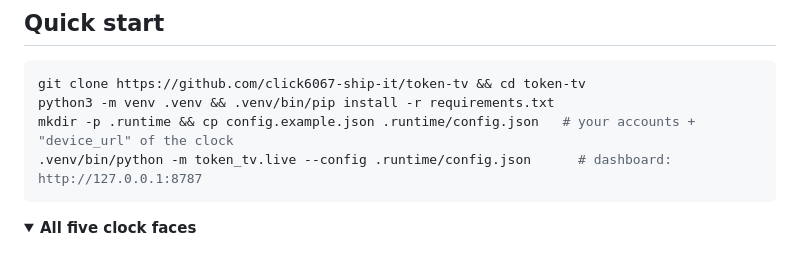
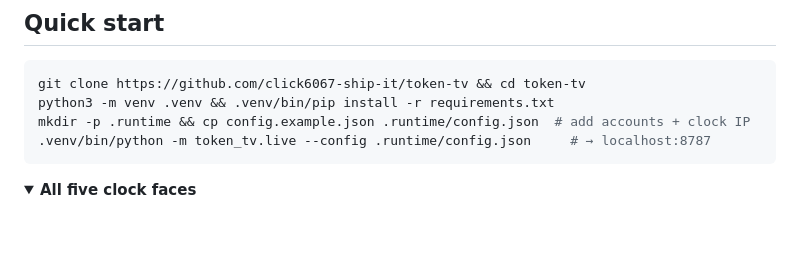
Before and after one commit to click6067-ship-it/token-tv, a Markdown page: README.md, the part around the change. GitHub-like rendering; folded sections open; blank space fills up the shorter version.

Commit message:
Shorten the quick start comments so they fit the code block
Co-Authored-By: Claude Opus 5.5 (1M context) <noreply@anthropic.com>

````diff
--- a/README.md
+++ b/README.md
@@ -20,8 +20,8 @@ Claude · Codex · Grok — multiple accounts — no firmware flashing</p>
 ```bash
 git clone https://github.com/click6067-ship-it/token-tv && cd token-tv
 python3 -m venv .venv && .venv/bin/pip install -r requirements.txt
-mkdir -p .runtime && cp config.example.json .runtime/config.json   # your accounts + "device_url" of the clock
-.venv/bin/python -m token_tv.live --config .runtime/config.json      # dashboard: http://127.0.0.1:8787
+mkdir -p .runtime && cp config.example.json .runtime/config.json  # add accounts + clock IP
+.venv/bin/python -m token_tv.live --config .runtime/config.json     # → localhost:8787
 ```
 
 <details>
````
